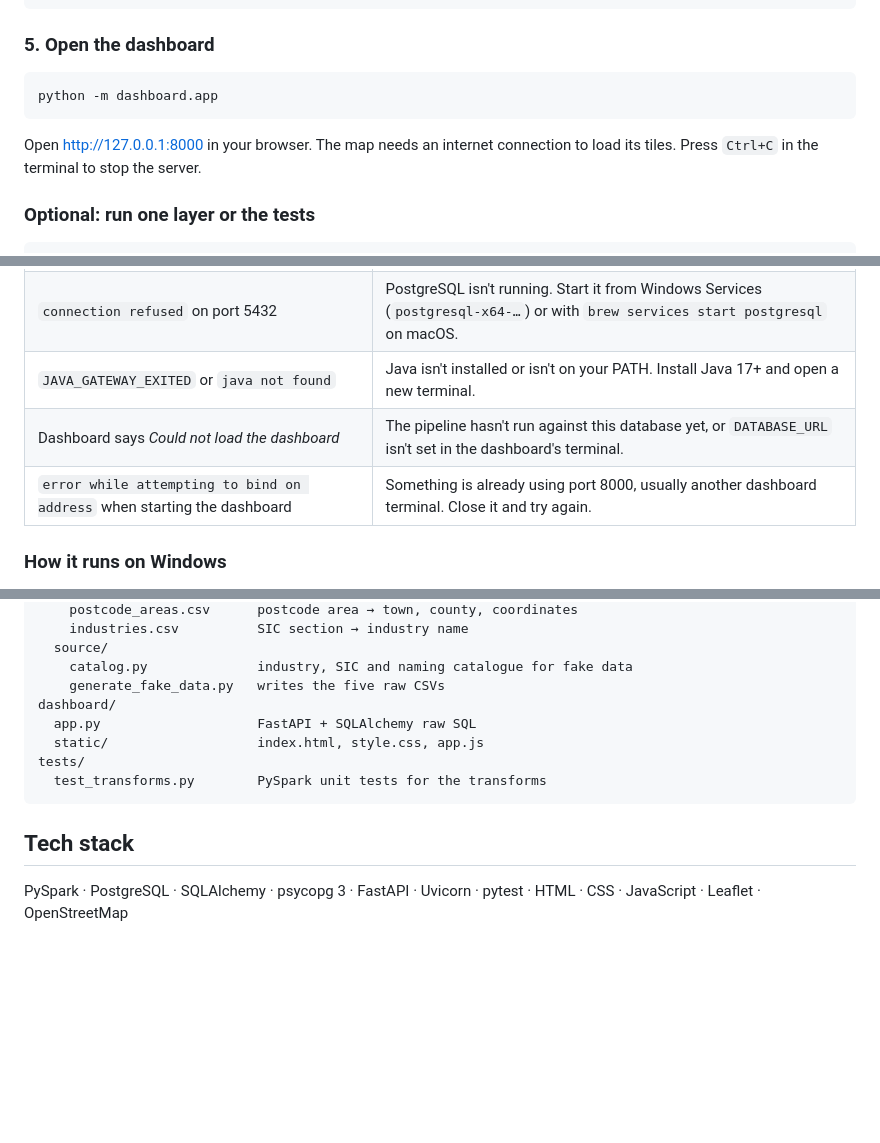
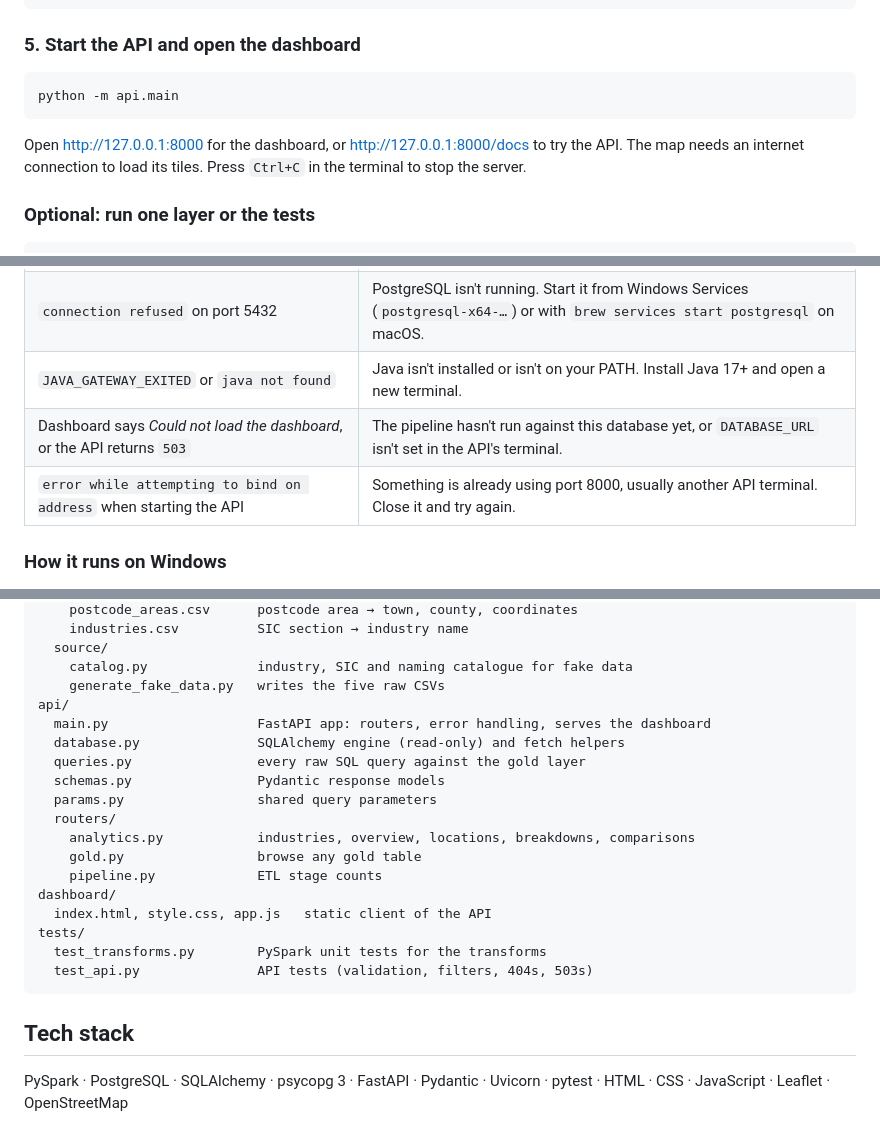
Before and after one commit to Huz4y1/marketing-engine, a Markdown page: README.md, 3 parts joined by grey strips. Rendered like a GitHub page; blank space fills up the shorter version.

````diff
--- a/README.md
+++ b/README.md
@@ -171,13 +210,13 @@ gold    Rows across 8 gold tables                   1075
 Pipeline finished: bronze, silver and gold schemas loaded into marketing_engine
 ```
 
-### 5. Open the dashboard
+### 5. Start the API and open the dashboard
 
 ```powershell
-python -m dashboard.app
+python -m api.main
 ```
 
-Open http://127.0.0.1:8000 in your browser. The map needs an internet connection to load its tiles. Press `Ctrl+C` in the terminal to stop the server.
+Open http://127.0.0.1:8000 for the dashboard, or http://127.0.0.1:8000/docs to try the API. The map needs an internet connection to load its tiles. Press `Ctrl+C` in the terminal to stop the server.
 
 ### Optional: run one layer or the tests
 
@@ -198,8 +237,8 @@ python -m pytest tests
 | `password authentication failed for user "postgres"` | The password in `DATABASE_URL` is wrong. If it contains special characters, URL-encode them (`@` becomes `%40`, `#` becomes `%23`). |
 | `connection refused` on port 5432 | PostgreSQL isn't running. Start it from Windows Services (`postgresql-x64-…`) or with `brew services start postgresql` on macOS. |
 | `JAVA_GATEWAY_EXITED` or `java not found` | Java isn't installed or isn't on your PATH. Install Java 17+ and open a new terminal. |
-| Dashboard says *Could not load the dashboard* | The pipeline hasn't run against this database yet, or `DATABASE_URL` isn't set in the dashboard's terminal. |
-| `error while attempting to bind on address` when starting the dashboard | Something is already using port 8000, usually another dashboard terminal. Close it and try again. |
+| Dashboard says *Could not load the dashboard*, or the API returns `503` | The pipeline hasn't run against this database yet, or `DATABASE_URL` isn't set in the API's terminal. |
+| `error while attempting to bind on address` when starting the API | Something is already using port 8000, usually another API terminal. Close it and try again. |
 
 ### How it runs on Windows
 
@@ -230,13 +269,23 @@ etl/
   source/
     catalog.py              industry, SIC and naming catalogue for fake data
     generate_fake_data.py   writes the five raw CSVs
+api/
+  main.py                   FastAPI app: routers, error handling, serves the dashboard
+  database.py               SQLAlchemy engine (read-only) and fetch helpers
+  queries.py                every raw SQL query against the gold layer
+  schemas.py                Pydantic response models
+  params.py                 shared query parameters
+  routers/
+    analytics.py            industries, overview, locations, breakdowns, comparisons
+    gold.py                 browse any gold table
+    pipeline.py             ETL stage counts
 dashboard/
-  app.py                    FastAPI + SQLAlchemy raw SQL
-  static/                   index.html, style.css, app.js
+  index.html, style.css, app.js   static client of the API
 tests/
   test_transforms.py        PySpark unit tests for the transforms
+  test_api.py               API tests (validation, filters, 404s, 503s)
 ```
 
 ## Tech stack
 
-PySpark · PostgreSQL · SQLAlchemy · psycopg 3 · FastAPI · Uvicorn · pytest · HTML · CSS · JavaScript · Leaflet · OpenStreetMap
+PySpark · PostgreSQL · SQLAlchemy · psycopg 3 · FastAPI · Pydantic · Uvicorn · pytest · HTML · CSS · JavaScript · Leaflet · OpenStreetMap
````
Also changed, not shown: other parts of README.md (+45 -6 lines), docs/api-docs.png (added), docs/dashboard-finance.png, docs/dashboard.png.
